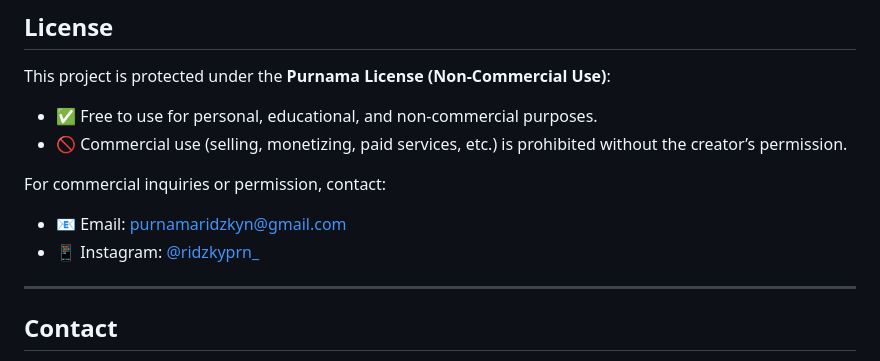
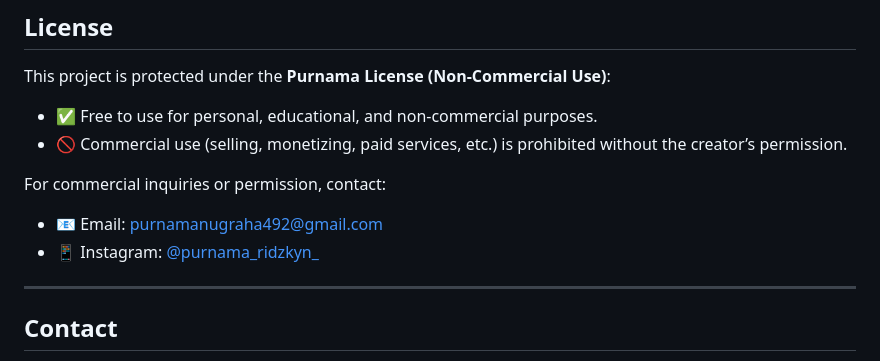
Before and after one commit to bilalMo/Sayaka-Nao, a Markdown page: README.md, the part around the change. Rendered like a GitHub page.

Commit message:
docs: update contact information in README

```diff
--- a/README.md
+++ b/README.md
@@ -97,9 +97,8 @@ This project is protected under the **Purnama License (Non-Commercial Use)**:
 
 For commercial inquiries or permission, contact:
 
-* 📧 Email: [purnamaridzkyn@gmail.com](mailto:purnamaridzkyn@gmail.com)
-* 📱 Instagram: [@ridzkyprn\_](https://instagram.com/ridzkyprn_)
-
+* 📧 Email: [purnamanugraha492@gmail.com](mailto:purnamanugraha492@gmail.com)
+* 📱 Instagram: [@purnama_ridzkyn\_](https://instagram.com/purnama_ridzkyn)
 ---
 
 ## Contact
```
Also changed, not shown: README_ID.md (+2 -3 lines).
